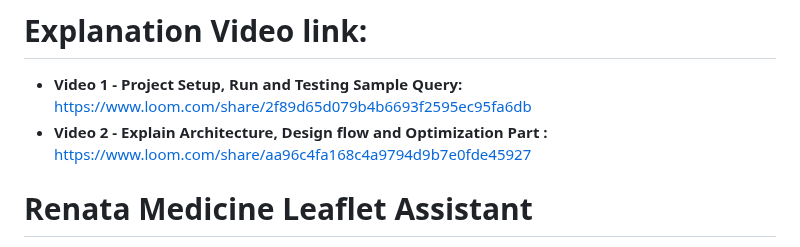
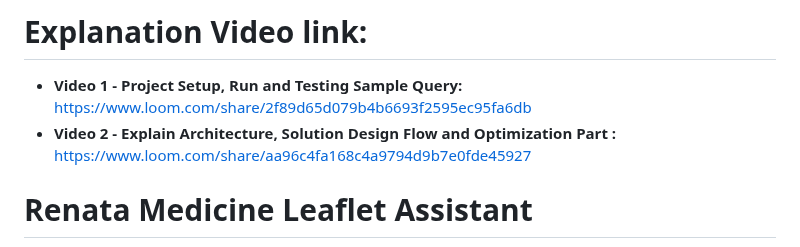
Before and after one commit to Shoukhin1803078/reneta_ai_task, a Markdown page: README.md, the part around the change. Rendered like a GitHub page.

Commit message:
Explanation video link added

```diff
--- a/README.md
+++ b/README.md
@@ -2,7 +2,7 @@
 
 # Explanation Video link:
 - **Video 1 - Project Setup, Run and Testing Sample Query:** https://www.loom.com/share/2f89d65d079b4b6693f2595ec95fa6db
-- **Video 2 - Explain Architecture, Design flow and Optimization Part :** https://www.loom.com/share/aa96c4fa168c4a9794d9b7e0fde45927
+- **Video 2 - Explain Architecture, Solution Design Flow and Optimization Part :** https://www.loom.com/share/aa96c4fa168c4a9794d9b7e0fde45927
 
 # Renata Medicine Leaflet Assistant
 
```
